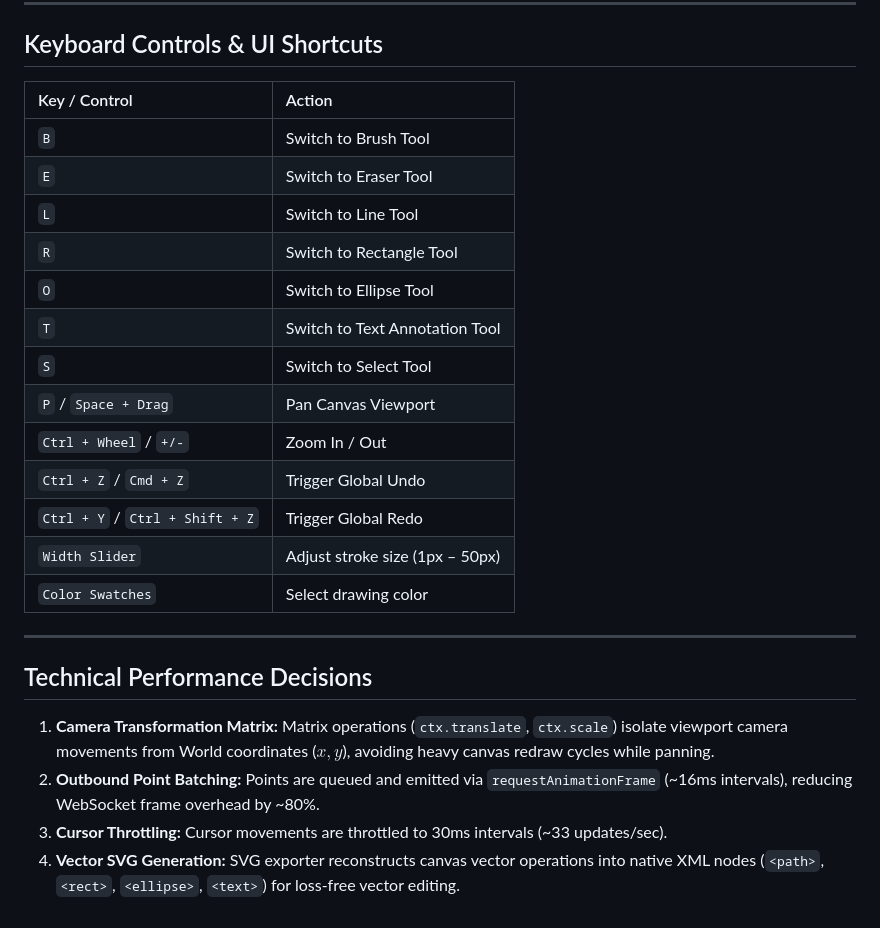
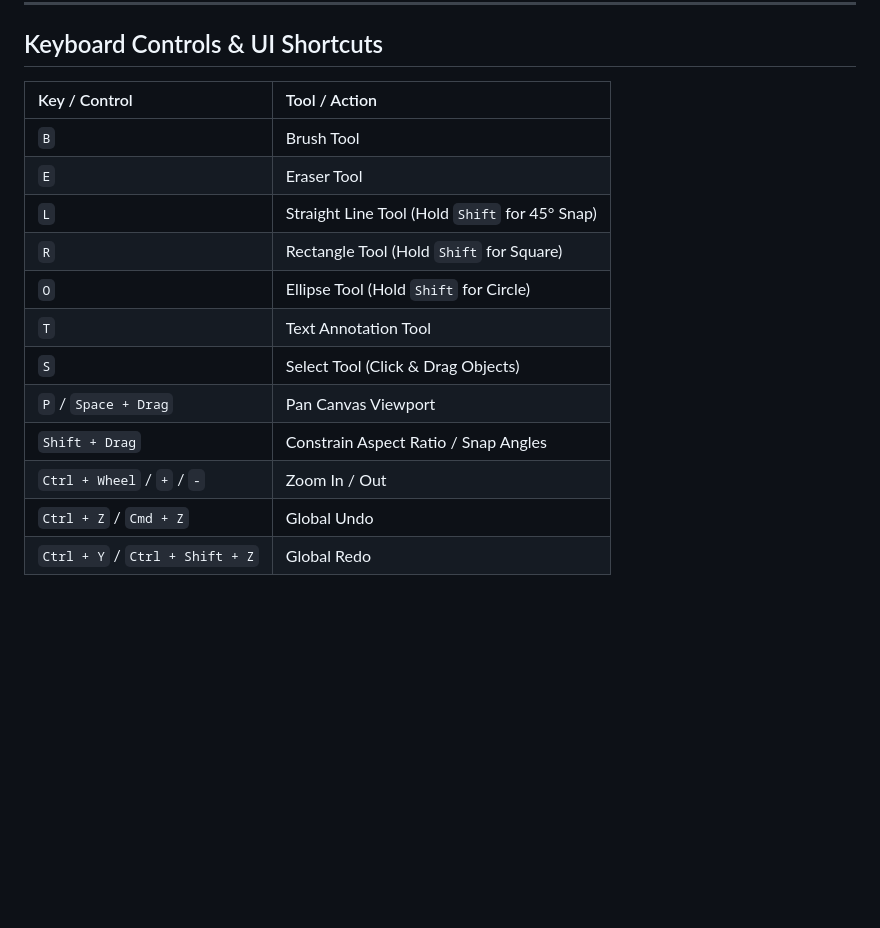
Before and after one commit to surendhar28/FlamAI_Assignment, a Markdown page: README.md, the part around one of its changes. GitHub-like rendering; blank space fills up the shorter version.

```diff
--- a/README.md
+++ b/README.md
@@ -61,27 +67,17 @@ npm start
 
 ## Keyboard Controls & UI Shortcuts
 
-| Key / Control | Action |
+| Key / Control | Tool / Action |
 | :--- | :--- |
-| `B` | Switch to Brush Tool |
-| `E` | Switch to Eraser Tool |
-| `L` | Switch to Line Tool |
-| `R` | Switch to Rectangle Tool |
-| `O` | Switch to Ellipse Tool |
-| `T` | Switch to Text Annotation Tool |
-| `S` | Switch to Select Tool |
+| `B` | Brush Tool |
+| `E` | Eraser Tool |
+| `L` | Straight Line Tool (Hold `Shift` for 45° Snap) |
+| `R` | Rectangle Tool (Hold `Shift` for Square) |
+| `O` | Ellipse Tool (Hold `Shift` for Circle) |
+| `T` | Text Annotation Tool |
+| `S` | Select Tool (Click & Drag Objects) |
 | `P` / `Space + Drag` | Pan Canvas Viewport |
-| `Ctrl + Wheel` / `+/-` | Zoom In / Out |
-| `Ctrl + Z` / `Cmd + Z` | Trigger Global Undo |
-| `Ctrl + Y` / `Ctrl + Shift + Z` | Trigger Global Redo |
-| `Width Slider` | Adjust stroke size (1px – 50px) |
-| `Color Swatches` | Select drawing color |
-
----
-
-## Technical Performance Decisions
-
-1. **Camera Transformation Matrix:** Matrix operations (`ctx.translate`, `ctx.scale`) isolate viewport camera movements from World coordinates ($x, y$), avoiding heavy canvas redraw cycles while panning.
-2. **Outbound Point Batching:** Points are queued and emitted via `requestAnimationFrame` (~16ms intervals), reducing WebSocket frame overhead by ~80%.
-3. **Cursor Throttling:** Cursor movements are throttled to 30ms intervals (~33 updates/sec).
-4. **Vector SVG Generation:** SVG exporter reconstructs canvas vector operations into native XML nodes (`<path>`, `<rect>`, `<ellipse>`, `<text>`) for loss-free vector editing.
+| `Shift + Drag` | Constrain Aspect Ratio / Snap Angles |
+| `Ctrl + Wheel` / `+` / `-` | Zoom In / Out |
+| `Ctrl + Z` / `Cmd + Z` | Global Undo |
+| `Ctrl + Y` / `Ctrl + Shift + Z` | Global Redo |
```
Also changed, not shown: other parts of README.md (+20 -14 lines).
